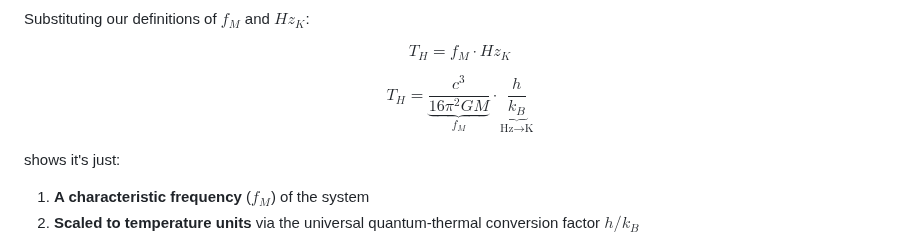
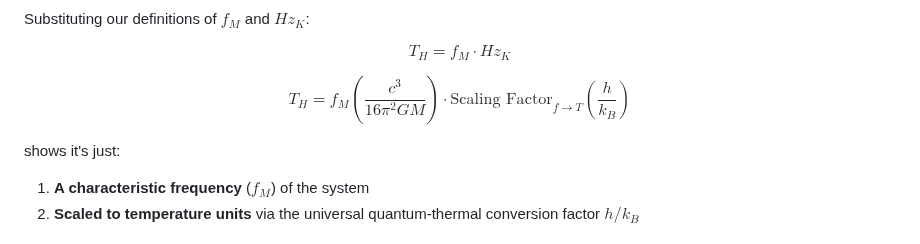
Before and after one commit to BuckRogers1965/Physics-Unit-Coordinate-System, a Markdown page: docs/HawkingTemperatureAsMassFrequency.md, the part around the change. Rendered like a GitHub page.

Commit message:
Adding Hawking temperature as a mass frequency write up

```diff
--- a/docs/HawkingTemperatureAsMassFrequency.md
+++ b/docs/HawkingTemperatureAsMassFrequency.md
@@ -59,7 +59,7 @@ Substituting our definitions of $f_M$ and $Hz_K$:
 $$ T_H = f_M \cdot Hz_K $$
 
 
-$$ T_H = \underbrace{\frac{c^3}{16\pi^2 G M}}_{f_M} \cdot \underbrace{\frac{h}{k_B}}_{\text{Hz→K}} $$
+$$ T_H = f_M \left( \frac{c^3}{16 \pi^2 G M} \right) \cdot \text{Scaling Factor}_{f \to T} \left( \frac{h}{k_B} \right) $$
 
 shows it's just:
 1. **A characteristic frequency** ($f_M$) of the system
```
